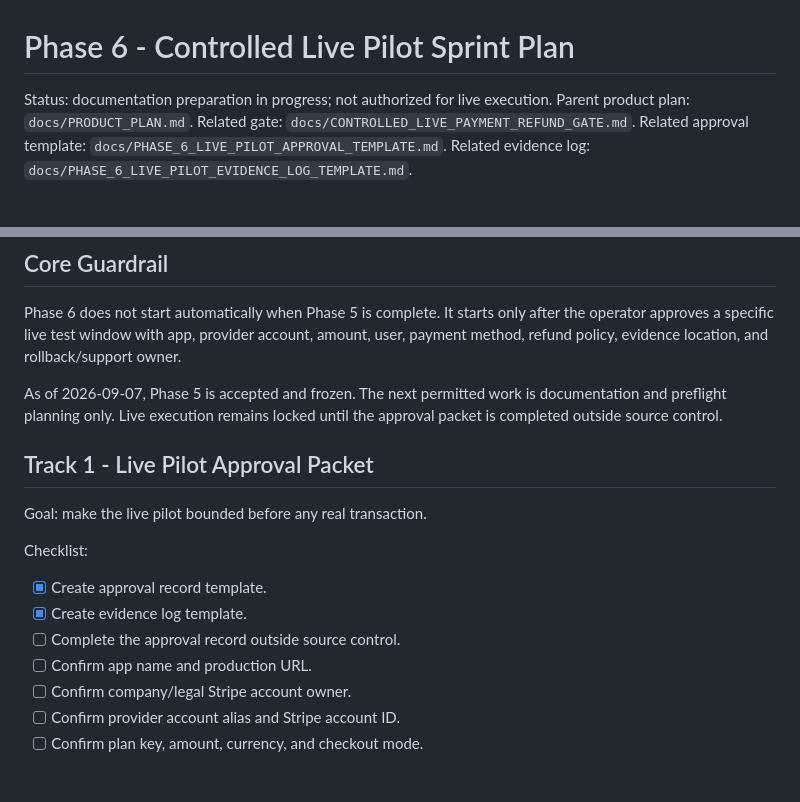
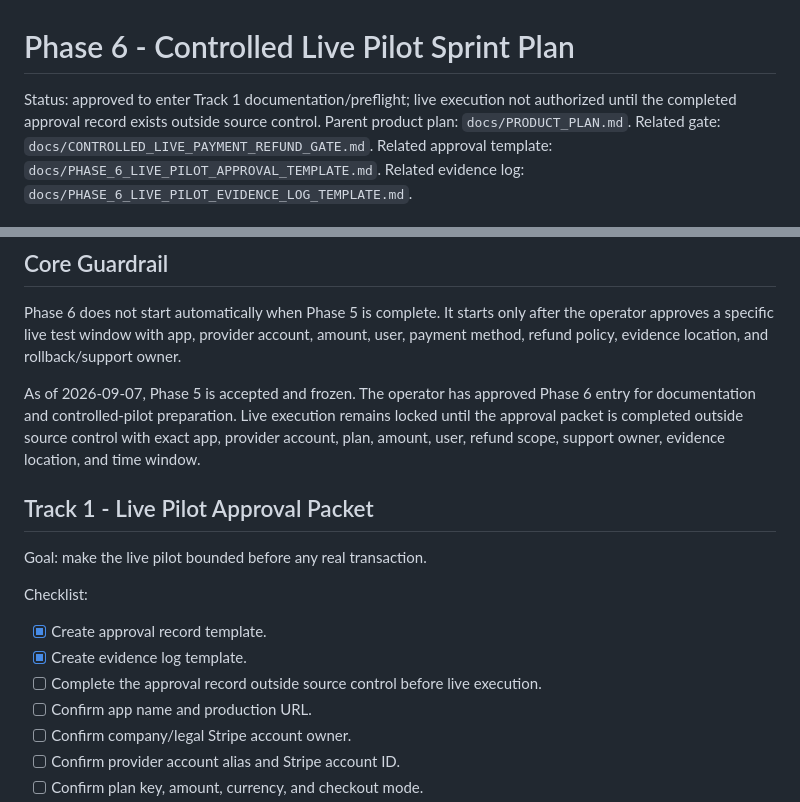
Before and after one commit to EffortEdutech/PayGate, a Markdown page: docs/PHASE_6_CONTROLLED_LIVE_PILOT_SPRINT_PLAN.md, 2 parts joined by grey strips. Drawn GitHub-style; blank space fills up the shorter version.

Commit message:
Record Phase 6 entry approval

```diff
--- a/docs/PHASE_6_CONTROLLED_LIVE_PILOT_SPRINT_PLAN.md
+++ b/docs/PHASE_6_CONTROLLED_LIVE_PILOT_SPRINT_PLAN.md
@@ -1,6 +1,6 @@
 # Phase 6 - Controlled Live Pilot Sprint Plan
 
-Status: documentation preparation in progress; not authorized for live execution.
+Status: approved to enter Track 1 documentation/preflight; live execution not authorized until the completed approval record exists outside source control.
 Parent product plan: `docs/PRODUCT_PLAN.md`.
 Related gate: `docs/CONTROLLED_LIVE_PAYMENT_REFUND_GATE.md`.
 Related approval template: `docs/PHASE_6_LIVE_PILOT_APPROVAL_TEMPLATE.md`.
@@ -16,7 +16,7 @@ Phase 6 is the first phase where real money may be used, but only after explicit
 
 Phase 6 does not start automatically when Phase 5 is complete. It starts only after the operator approves a specific live test window with app, provider account, amount, user, payment method, refund policy, evidence location, and rollback/support owner.
 
-As of 2026-09-07, Phase 5 is accepted and frozen. The next permitted work is documentation and preflight planning only. Live execution remains locked until the approval packet is completed outside source control.
+As of 2026-09-07, Phase 5 is accepted and frozen. The operator has approved Phase 6 entry for documentation and controlled-pilot preparation. Live execution remains locked until the approval packet is completed outside source control with exact app, provider account, plan, amount, user, refund scope, support owner, evidence location, and time window.
 
 ## Track 1 - Live Pilot Approval Packet
 
@@ -26,7 +26,7 @@ Checklist:
 
 - [x] Create approval record template.
 - [x] Create evidence log template.
-- [ ] Complete the approval record outside source control.
+- [ ] Complete the approval record outside source control before live execution.
 - [ ] Confirm app name and production URL.
 - [ ] Confirm company/legal Stripe account owner.
 - [ ] Confirm provider account alias and Stripe account ID.
```
Also changed, not shown: docs/PHASE_6_ENTRY_APPROVAL_STATUS.md (added, +36 -0 lines), docs/PRODUCT_COMPLETION_CHECKLIST.md (+1 -1 lines).
